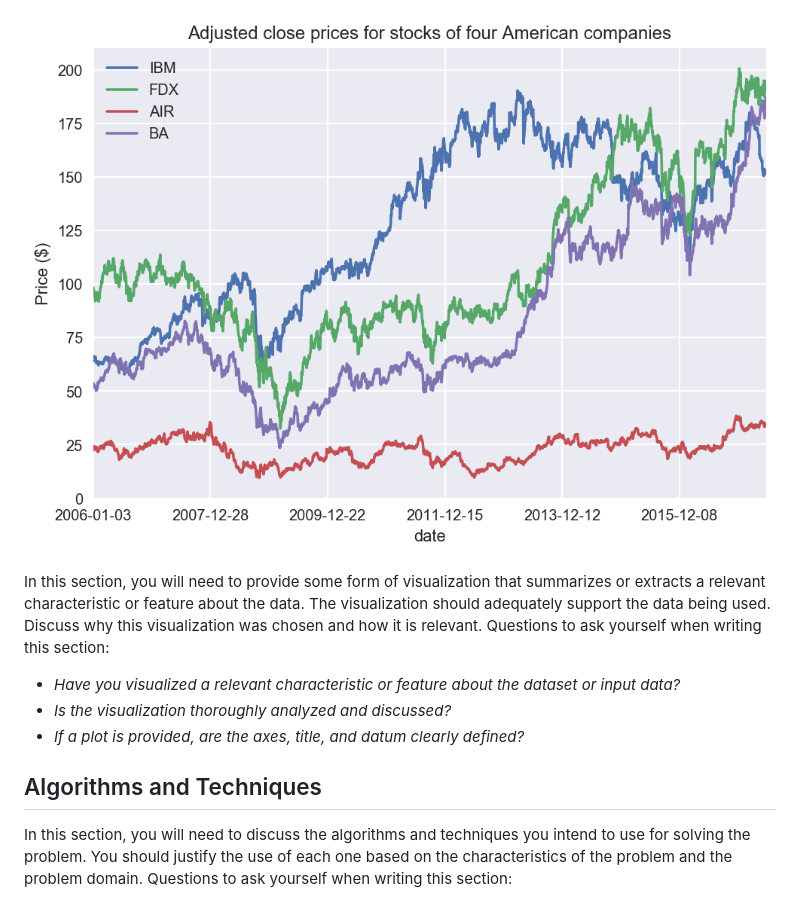
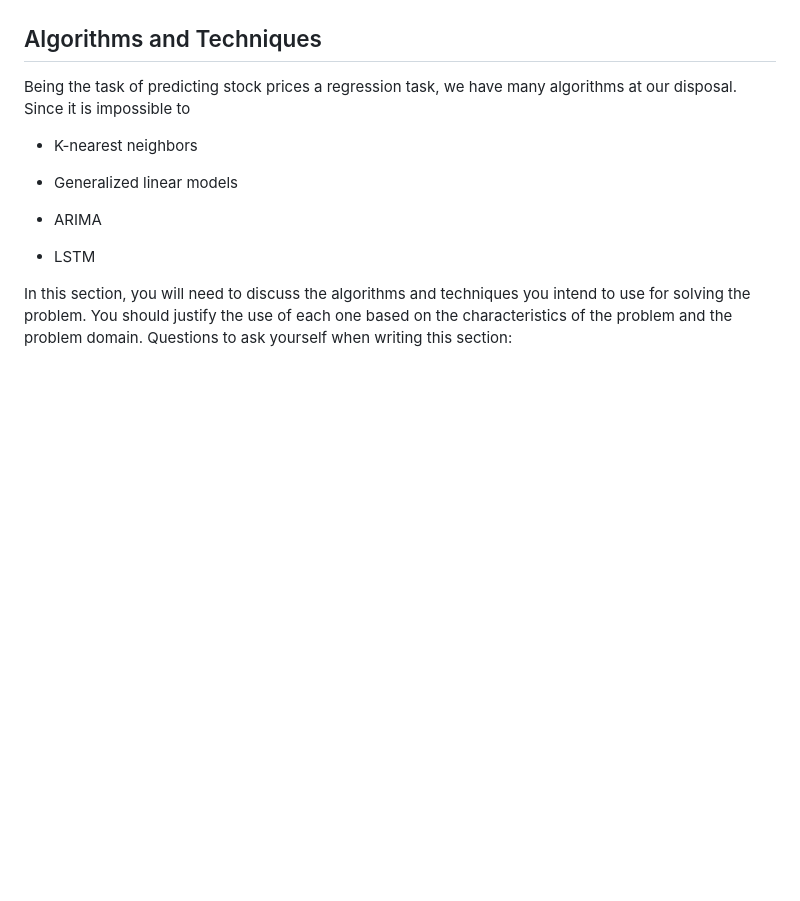
Before and after one commit to renatolfc/pystockml, a Markdown page: doc/report.md, the part around the change printed below. GitHub-like rendering; pictures changed too: doc/img/stocks.png; blank space fills up the shorter version.

```diff
--- a/doc/report.md
+++ b/doc/report.md
@@ -174,21 +186,20 @@ computing prices.
 
 ![Apple stock prices for the last 10 years.\label{apple-stock}](img/apple-stock.png)
 
-![Trends in stock prices. A sharp drop in 2008 (recession) and one seemingly
-seasonal stock.\label{four-stocks}](img/stocks.png)
+## Algorithms and Techniques
 
-In this section, you will need to provide some form of visualization that
-summarizes or extracts a relevant characteristic or feature about the data. The
-visualization should adequately support the data being used. Discuss why this
-visualization was chosen and how it is relevant. Questions to ask yourself when
-writing this section:
 
-- _Have you visualized a relevant characteristic or feature about the dataset
-  or input data?_
-- _Is the visualization thoroughly analyzed and discussed?_
-- _If a plot is provided, are the axes, title, and datum clearly defined?_
 
-## Algorithms and Techniques
+Being the task of predicting stock prices a regression task, we have many
+algorithms at our disposal. Since it is impossible to
+
+ * K-nearest neighbors
+
+ * Generalized linear models
+
+ * ARIMA
+
+ * LSTM
 
 In this section, you will need to discuss the algorithms and techniques you
 intend to use for solving the problem. You should justify the use of each one
```
Also changed, not shown: other parts of doc/report.md (+35 -23 lines).
